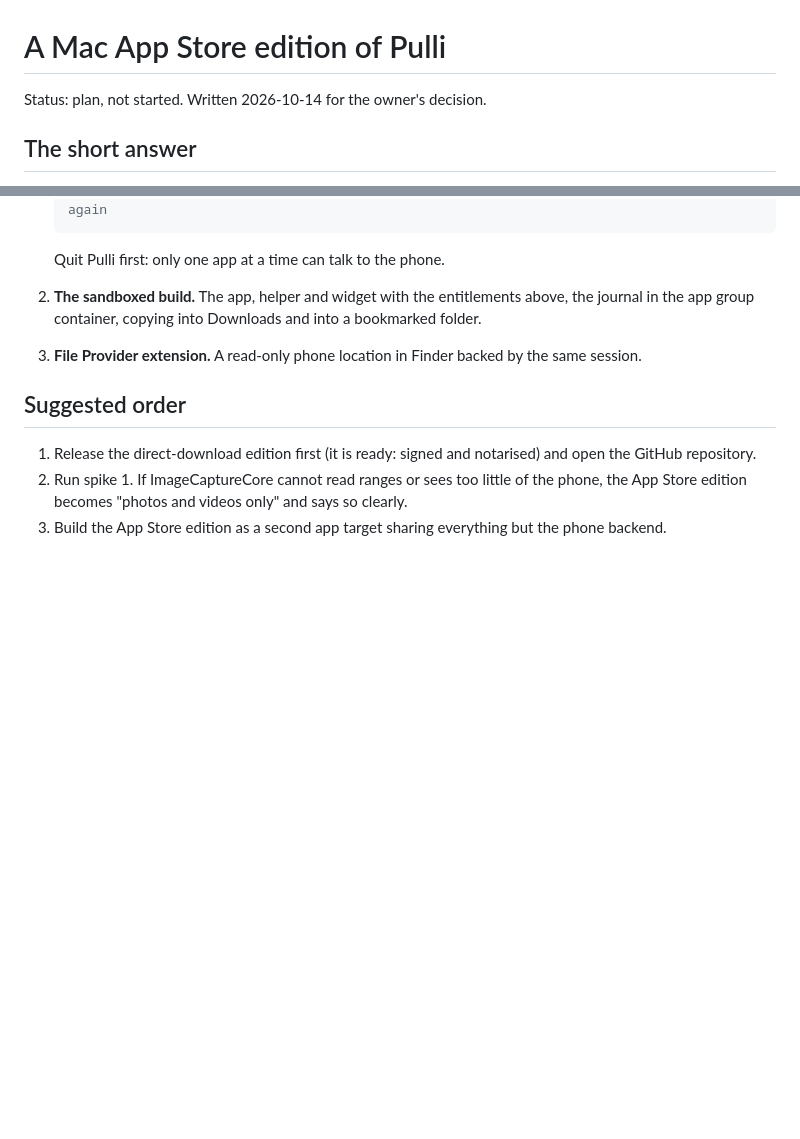
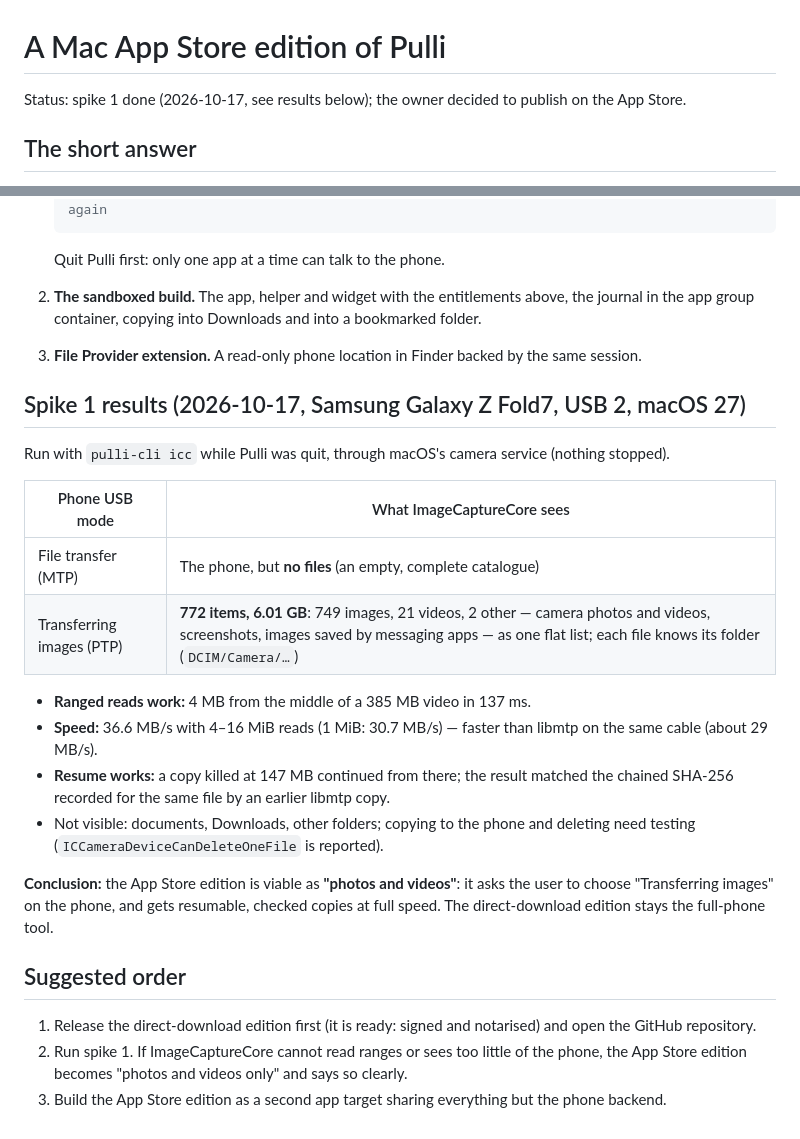
Before and after one commit to ijahongirmirzo/pulli, a Markdown page: docs/APP_STORE.md, 2 parts joined by grey strips. Rendered like a GitHub page; blank space fills up the shorter version.

Commit message:
App Store spike 1 results: ImageCaptureCore sees photos and videos in PTP mode, with ranged reads, resume and 36 MB/s

```diff
--- a/docs/APP_STORE.md
+++ b/docs/APP_STORE.md
@@ -1,6 +1,6 @@
 # A Mac App Store edition of Pulli
 
-Status: plan, not started. Written 2026-10-14 for the owner's decision.
+Status: spike 1 done (2026-10-17, see results below); the owner decided to publish on the App Store.
 
 ## The short answer
 
@@ -63,6 +63,26 @@ licence (MIT or Apache 2.0) avoids the question. The App Store edition ships no
    the app group container, copying into Downloads and into a bookmarked folder.
 3. **File Provider extension.** A read-only phone location in Finder backed by the same session.
 
+## Spike 1 results (2026-10-17, Samsung Galaxy Z Fold7, USB 2, macOS 27)
+
+Run with `pulli-cli icc` while Pulli was quit, through macOS's camera service (nothing stopped).
+
+| Phone USB mode | What ImageCaptureCore sees |
+|---|---|
+| File transfer (MTP) | The phone, but **no files** (an empty, complete catalogue) |
+| Transferring images (PTP) | **772 items, 6.01 GB**: 749 images, 21 videos, 2 other — camera photos and videos, screenshots, images saved by messaging apps — as one flat list; each file knows its folder (`DCIM/Camera/…`) |
+
+- **Ranged reads work:** 4 MB from the middle of a 385 MB video in 137 ms.
+- **Speed:** 36.6 MB/s with 4–16 MiB reads (1 MiB: 30.7 MB/s) — faster than libmtp on the same cable (about 29 MB/s).
+- **Resume works:** a copy killed at 147 MB continued from there; the result matched the
+  chained SHA-256 recorded for the same file by an earlier libmtp copy.
+- Not visible: documents, Downloads, other folders; copying to the phone and deleting need
+  testing (`ICCameraDeviceCanDeleteOneFile` is reported).
+
+**Conclusion:** the App Store edition is viable as **"photos and videos"**: it asks the user to
+choose "Transferring images" on the phone, and gets resumable, checked copies at full speed. The
+direct-download edition stays the full-phone tool.
+
 ## Suggested order
 
 1. Release the direct-download edition first (it is ready: signed and notarised) and open the
```
